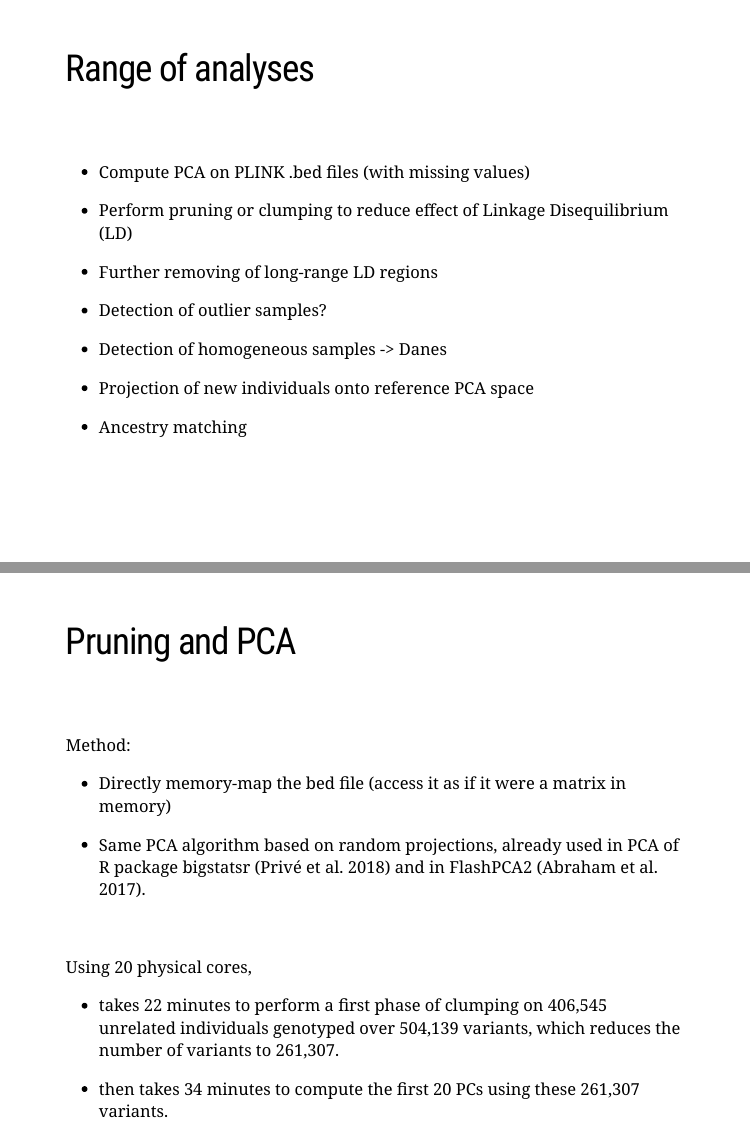
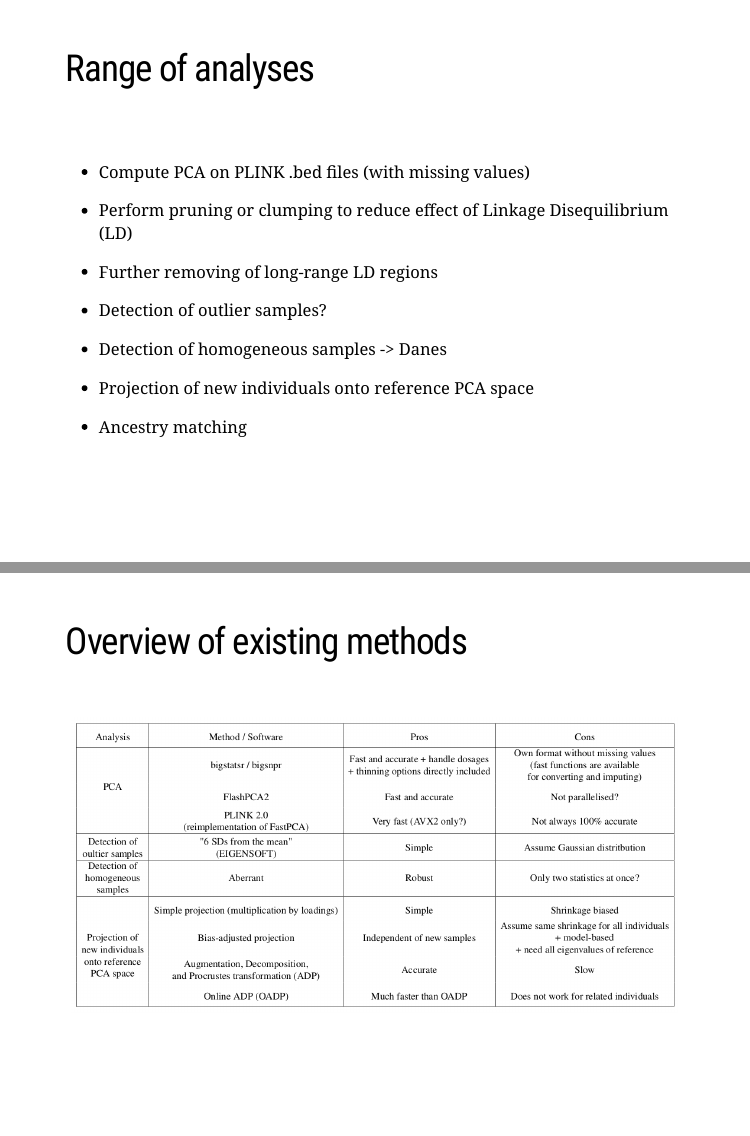
Before and after one commit to privefl/paper4-bedpca, an R Markdown document (pca-toolkit.Rmd): pages 3 and 4 of 16 before the commit and pages 3 and 4 of 17 after it, joined at a grey line. Rendered offline with R 4.5, knitr and Pandoc, with nearby package versions; the slides are laid out offline by our stand-in for remark.js, each with all of its steps uncovered, in fonts that may differ from those the slides ask for, and without slide numbers, shadows or browser add-ons.

Commit message:
add method overview

````diff
--- a/pca-toolkit.Rmd
+++ b/pca-toolkit.Rmd
@@ -75,6 +75,16 @@ Still unfinished work.
 - Projection of new individuals onto reference PCA space
 
 - Ancestry matching
+
+---
+
+## Overview of existing methods
+
+<br>
+
+```{r, out.width="98%"}
+knitr::include_graphics("figures/method-overview.png")
+```
 
 ---
 
````
Also changed, not shown: figures/method-overview.png (added), paper-bedpca.tex, pca-toolkit.html.
